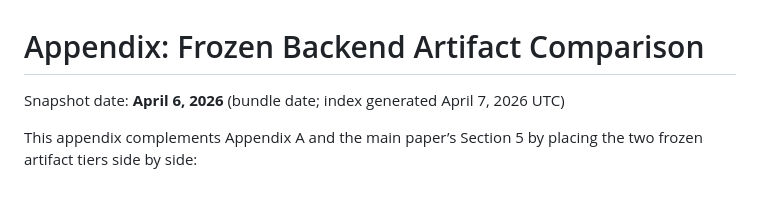
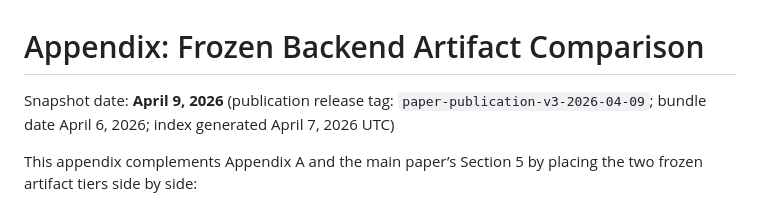
Before and after one commit to omarespejel/llm-provable-computer, a Markdown page: docs/paper/appendix-backend-artifact-comparison.md, the part around one of its changes. Drawn GitHub-style.

Commit message:
Align appendix release and scope metadata

```diff
--- a/docs/paper/appendix-backend-artifact-comparison.md
+++ b/docs/paper/appendix-backend-artifact-comparison.md
@@ -1,6 +1,6 @@
 # Appendix: Frozen Backend Artifact Comparison
 
-Snapshot date: **April 6, 2026** (bundle date; index generated April 7, 2026 UTC)
+Snapshot date: **April 9, 2026** (publication release tag: `paper-publication-v3-2026-04-09`; bundle date April 6, 2026; index generated April 7, 2026 UTC)
 
 This appendix complements Appendix A and the main paper’s Section 5 by placing the two frozen
 artifact tiers side by side:
```
Also changed, not shown: other parts of docs/paper/appendix-backend-artifact-comparison.md (+3 -3 lines).
